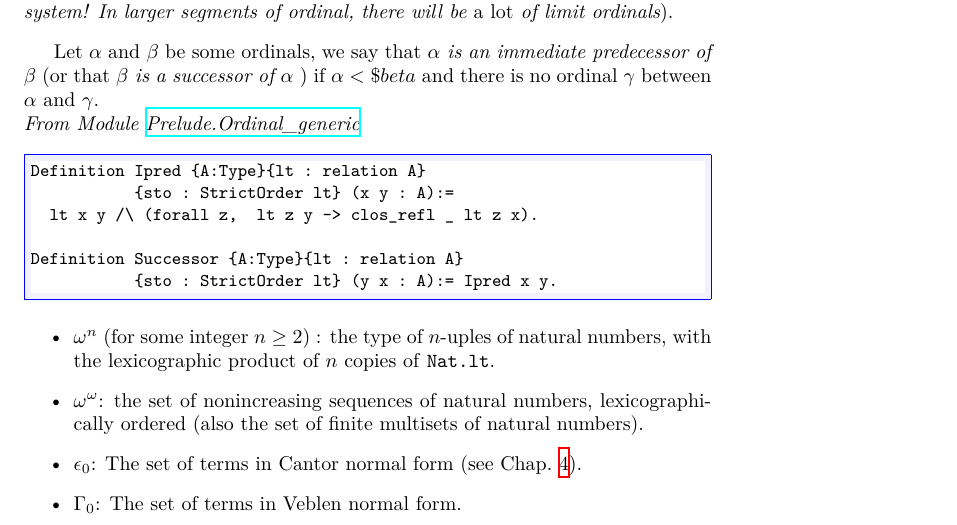
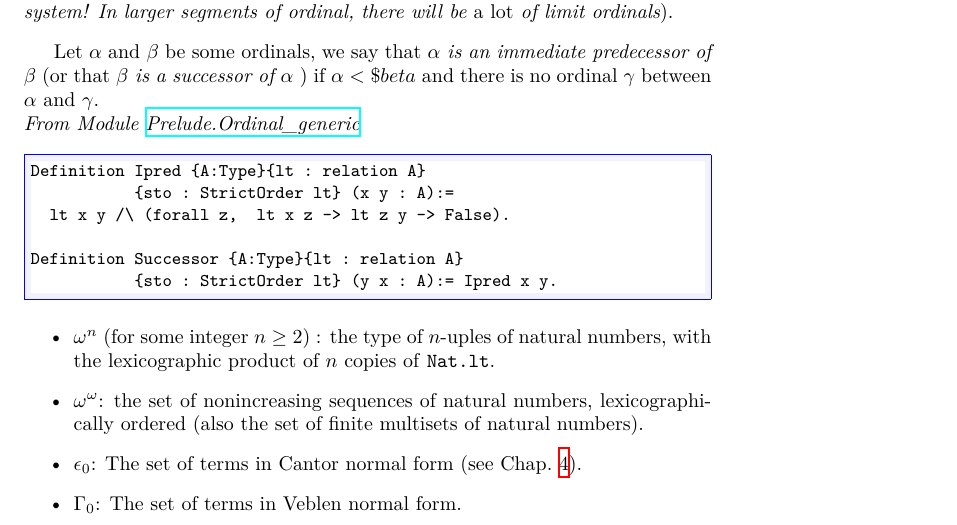
Before and after one commit to coq-community/hydra-battles, a LaTeX thesis (latex/hydras.tex, which reads latex/chapter-skippable.tex): part of page 22 of 151, cut so that both start at the same text. Compiled offline with XeLaTeX.

Commit message:
better definoition of Ipred

```diff
--- a/latex/chapter-skippable.tex
+++ b/latex/chapter-skippable.tex
@@ -573,7 +573,7 @@ Let $\alpha$ and $\beta$ be some ordinals, we say that \emph{$\alpha$ is an imme
 \begin{Coqsrc}
 Definition Ipred {A:Type}{lt : relation A}
            {sto : StrictOrder lt} (x y : A):=
-  lt x y /\ (forall z,  lt z y -> clos_refl _ lt z x).
+  lt x y /\ (forall z,  lt x z -> lt z y -> False).
 
 Definition Successor {A:Type}{lt : relation A}
            {sto : StrictOrder lt} (y x : A):= Ipred x y.
```
Also changed, not shown: 3 other files.
